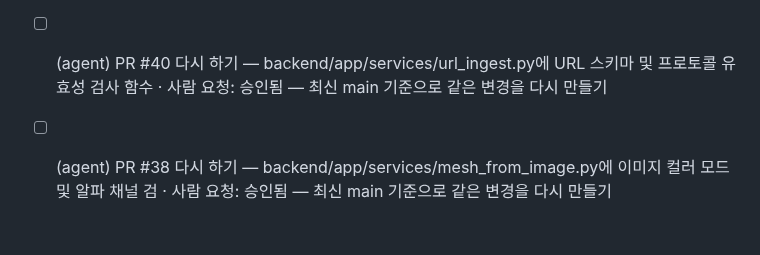
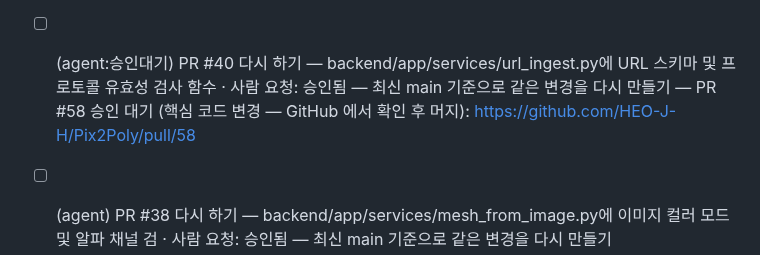
Before and after one commit to HEO-J-H/Pix2Poly, a Markdown page: .agent/TODO.md, the part around the change. GitHub-like rendering; blank space fills up the shorter version.

Commit message:
chore(agent): 과제 상태 [skip ci]

```diff
--- a/.agent/TODO.md
+++ b/.agent/TODO.md
@@ -42,7 +42,7 @@
 - [x] (agent) PR #43 다시 하기 — backend/app/services/pbr_generator.py의 generate_pbr_maps() 함 · 사람 요청: 승인됨 — 최신 main 기준으로 같은 변경을 다시 만들기
 - [ ] (agent:승인대기) PR #42 다시 하기 — backend/app/services/url_ingest.py의 validate_url_input(): UR · 사람 요청: 승인됨 — 최신 main 기준으로 같은 변경을 다시 만들기 — PR #55 승인 대기 (핵심 코드 변경 — GitHub 에서 확인 후 머지): https://github.com/HEO-J-H/Pix2Poly/pull/55
 - [ ] (agent:승인대기) PR #41 다시 하기 — backend/app/services/url_ingest.py의 validate_url_input()에 스키 · 사람 요청: 승인됨 — 최신 main 기준으로 같은 변경을 다시 만들기 — PR #56 승인 대기 (핵심 코드 변경 — GitHub 에서 확인 후 머지): https://github.com/HEO-J-H/Pix2Poly/pull/56
-- [ ] (agent) PR #40 다시 하기 — backend/app/services/url_ingest.py에 URL 스키마 및 프로토콜 유효성 검사 함수 · 사람 요청: 승인됨 — 최신 main 기준으로 같은 변경을 다시 만들기
+- [ ] (agent:승인대기) PR #40 다시 하기 — backend/app/services/url_ingest.py에 URL 스키마 및 프로토콜 유효성 검사 함수 · 사람 요청: 승인됨 — 최신 main 기준으로 같은 변경을 다시 만들기 — PR #58 승인 대기 (핵심 코드 변경 — GitHub 에서 확인 후 머지): https://github.com/HEO-J-H/Pix2Poly/pull/58
 - [ ] (agent) PR #38 다시 하기 — backend/app/services/mesh_from_image.py에 이미지 컬러 모드 및 알파 채널 검 · 사람 요청: 승인됨 — 최신 main 기준으로 같은 변경을 다시 만들기
 - [ ] (agent) PR #37 다시 하기 — validate_url_input(): backend/app/services/url_ingest.py에 UR · 사람 요청: 승인됨 — 최신 main 기준으로 같은 변경을 다시 만들기
 - [ ] (agent) PR #36 다시 하기 — backend/app/services/mesh_from_image.py에 이미지 색상 프로파일 및 채널 정규 · 사람 요청: 승인됨 — 최신 main 기준으로 같은 변경을 다시 만들기
```
